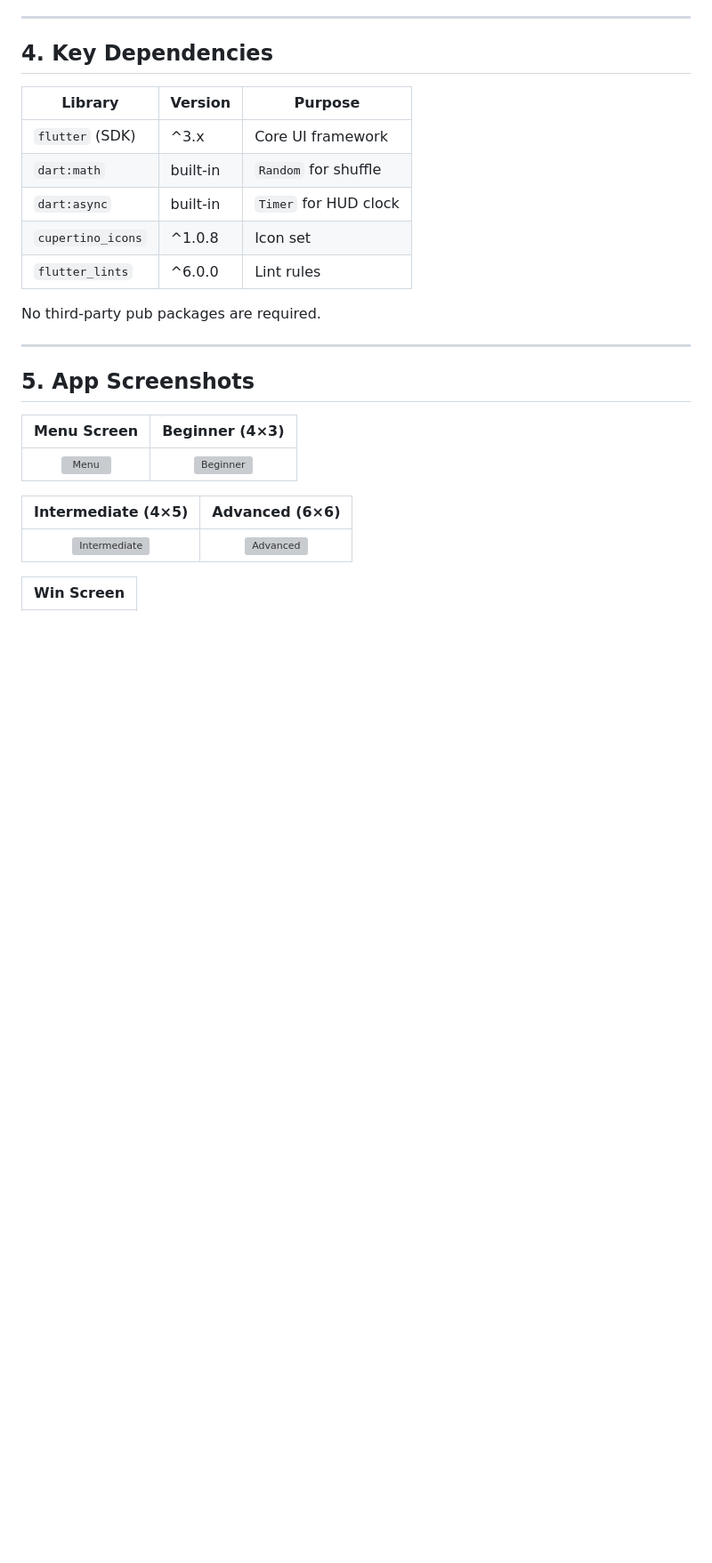
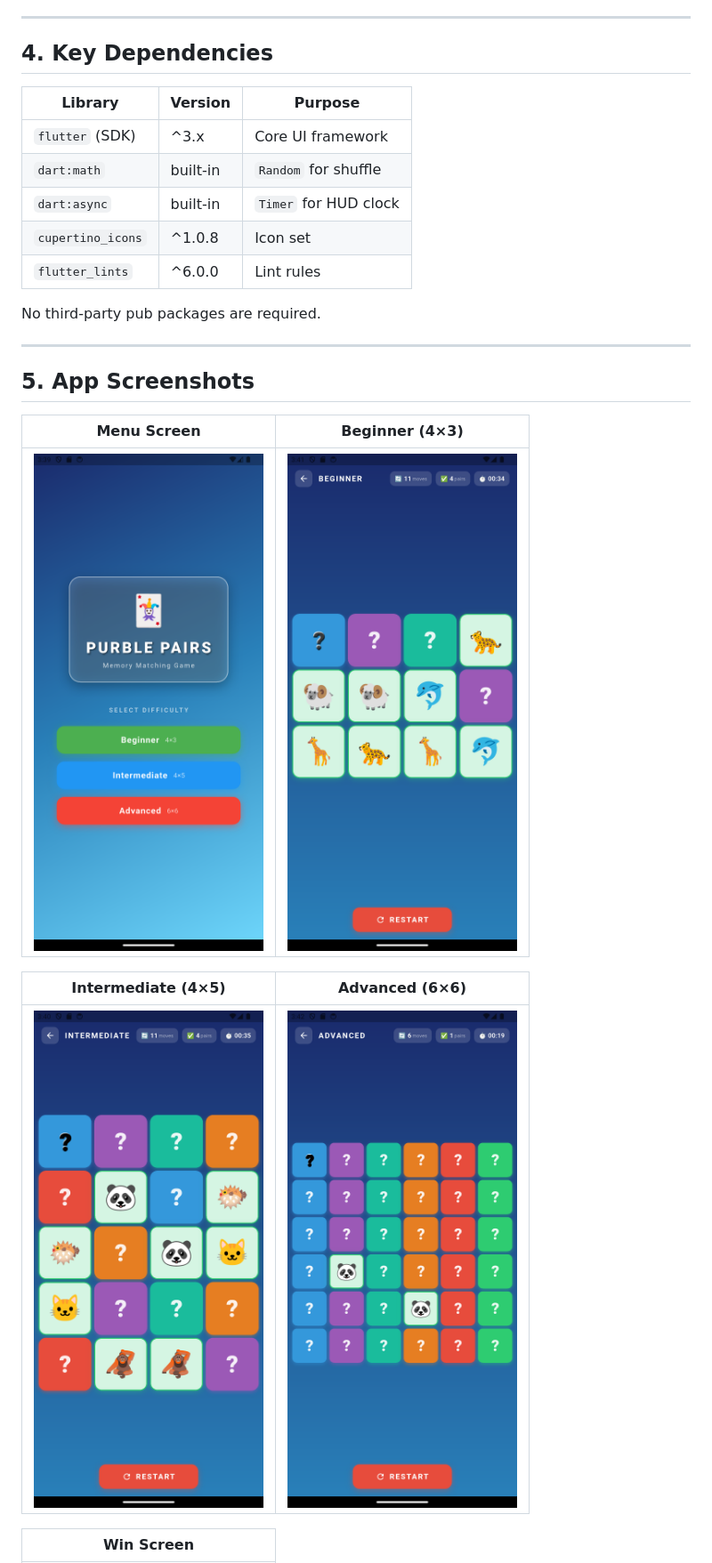
Before and after one commit to iamyashsuthar/MatchPairs, a Markdown page: README.md, the part around one of its changes. Shown at 89% size. Rendered like a GitHub page; blank space fills up the shorter version; grey boxes are pictures that could not be loaded.

Commit message:
Fix image paths in README.md
Updated image paths in README to remove 'screenshots/' prefix.

```diff
--- a/README.md
+++ b/README.md
@@ -125,11 +125,11 @@ No third-party pub packages are required.
 
 | Menu Screen | Beginner (4×3) |
 |:---:|:---:|
-| ![Menu](screenshots/hp_home.png) | ![Beginner](screenshots/hp_beg.png) |
+| ![Menu](hp_home.png) | ![Beginner](hp_beg.png) |
 
 | Intermediate (4×5) | Advanced (6×6) |
 |:---:|:---:|
-| ![Intermediate](screenshots/hp_inter.png) | ![Advanced](screenshots/hp_adv.png) |
+| ![Intermediate](hp_inter.png) | ![Advanced](hp_adv.png) |
 
 | Win Screen |
 |:---:|
```
Also changed, not shown: other parts of README.md (+1 -1 lines).
